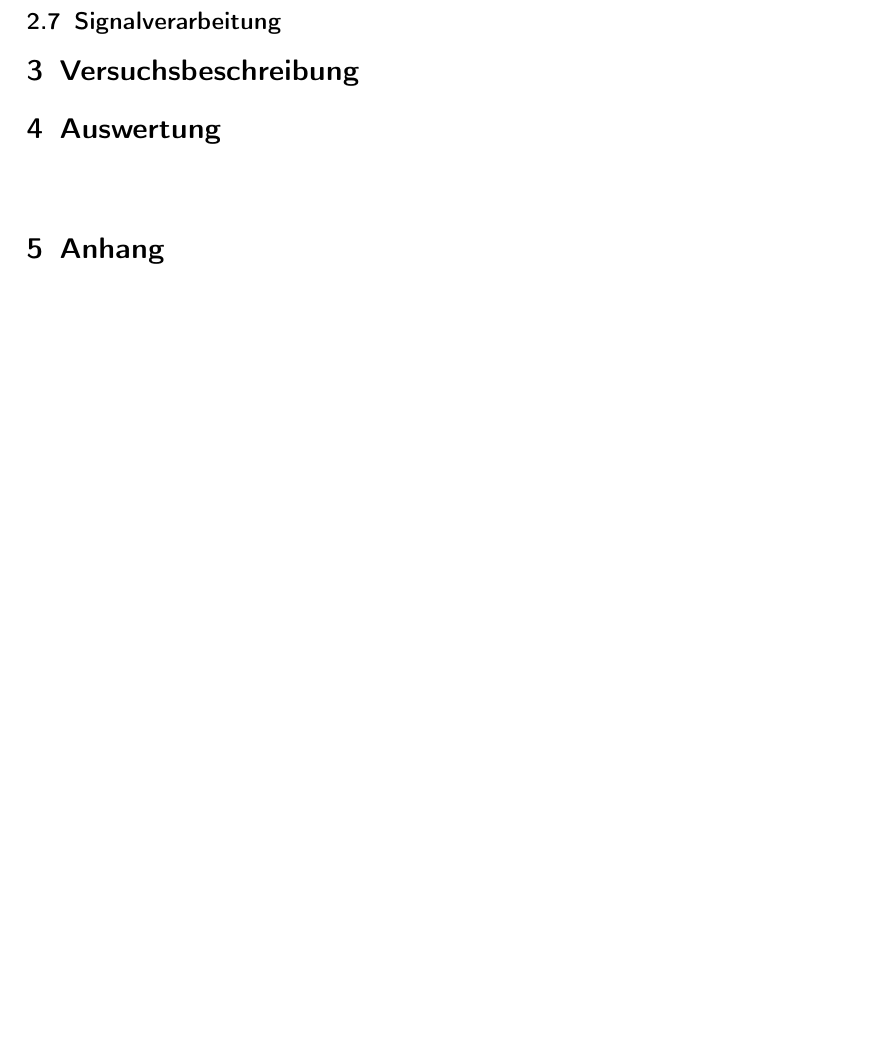
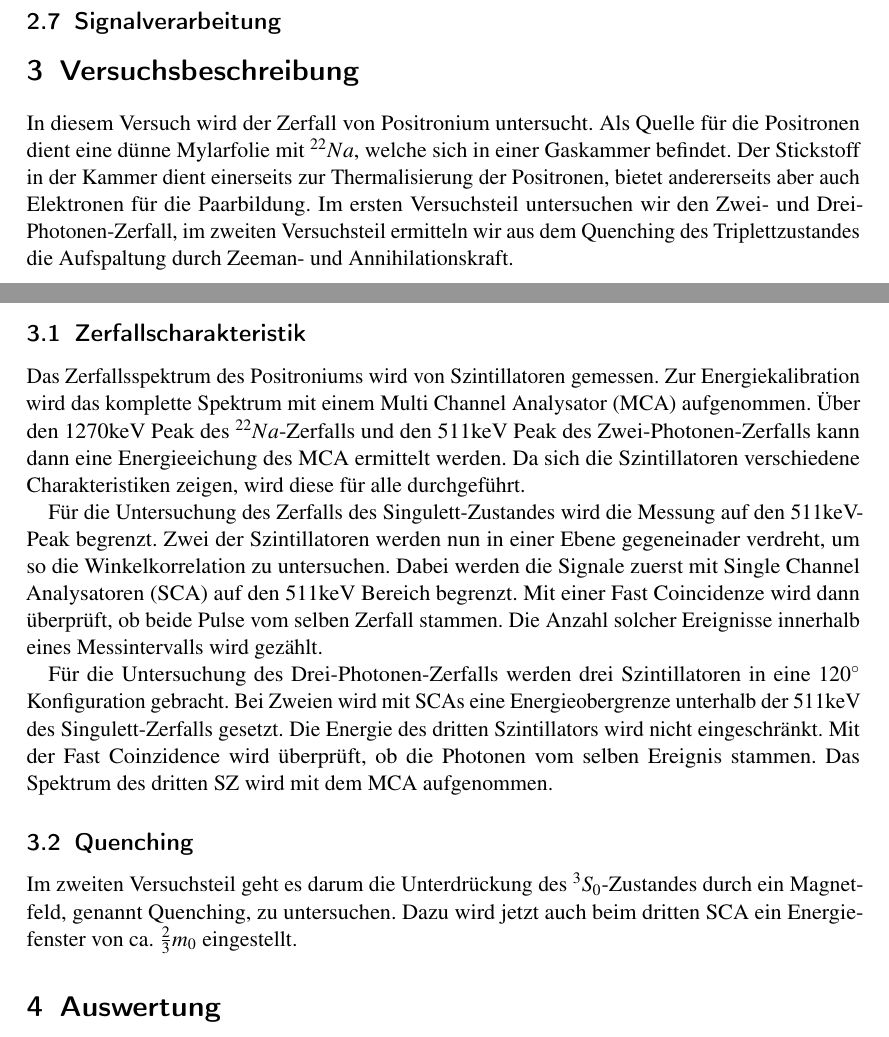
Before and after one commit to simonschmeisser/fp2_uni_fr, a LaTeX document (Positronium/positronium.tex, which reads Positronium/versuchsbeschreibung.tex): part of page 12 of 14 before the commit and two parts of pages 12 and 13 of 16 after it, the two joined at a grey line, cut so that both start at the same text, the shorter picture padded with empty space. Compiled offline with pdfLaTeX.

Commit message:
versuchsbeschreibung

```diff
--- a/Positronium/versuchsbeschreibung.tex
+++ b/Positronium/versuchsbeschreibung.tex
@@ -1,16 +1,30 @@
 \section{Versuchsbeschreibung}
+In diesem Versuch wird der Zerfall von Positronium untersucht. Als Quelle für die Positronen dient eine dünne Mylarfolie mit ${}^{22}Na$, welche sich in einer Gaskammer befindet. Der Stickstoff in der Kammer dient einerseits zur Thermalisierung der Positronen, bietet andererseits aber auch Elektronen für die Paarbildung. Im ersten Versuchsteil untersuchen wir den Zwei- und Drei-Photonen-Zerfall, im zweiten Versuchsteil ermitteln wir aus dem Quenching des Triplettzustandes die Aufspaltung durch Zeeman- und Annihilationskraft.
+
+\subsection{Zerfallscharakteristik}
 
 \begin{figure}
  \includegraphics[width=\textwidth]{BilderAufbau/spektrum.pdf}
  \caption{Versuchsaufbau für die Messung des Spektrums und das Einstellen der Fenster}
 \end{figure}
 
+Das Zerfallsspektrum des Positroniums wird von Szintillatoren gemessen. Zur Energiekalibration wird das komplette Spektrum mit einem Multi Channel Analysator (MCA) aufgenommen. Über den 1270keV Peak des ${}^{22}Na$-Zerfalls und den 511keV Peak des Zwei-Photonen-Zerfalls kann dann eine Energieeichung des MCA ermittelt werden. Da sich die Szintillatoren verschiedene Charakteristiken zeigen, wird diese für alle durchgeführt.
+
 \begin{figure}
  \includegraphics[width=\textwidth]{BilderAufbau/2er-koinzidenz.pdf}
  \caption{Versuchsaufbau für die Koinzidenzmessung des 2-Photonen-Zerfalls}
 \end{figure}
 
+Für die Untersuchung des Zerfalls des Singulett-Zustandes wird die Messung auf den 511keV-Peak begrenzt. Zwei der Szintillatoren werden nun in einer Ebene gegeneinader verdreht, um so die Winkelkorrelation zu untersuchen. Dabei werden die Signale zuerst mit Single Channel Analysatoren (SCA) auf den 511keV Bereich begrenzt. Mit einer Fast Coincidenze wird dann überprüft, ob beide Pulse vom selben Zerfall stammen. Die Anzahl solcher Ereignisse innerhalb eines Messintervalls wird gezählt.
+
+
 \begin{figure}
  \includegraphics[width=\textwidth]{BilderAufbau/3er-koinzidenz.pdf}
  \caption{Versuchsaufbau für die Koinzidenzmessung des 3-Photonen-Zerfalls}
 \end{figure}
+
+Für die Untersuchung des Drei-Photonen-Zerfalls werden drei Szintillatoren in eine $120^\circ$ Konfiguration gebracht. Bei Zweien wird mit SCAs eine Energieobergrenze unterhalb der 511keV des Singulett-Zerfalls gesetzt. Die Energie des dritten Szintillators wird nicht eingeschränkt. Mit der Fast Coinzidence wird überprüft, ob die Photonen vom selben Ereignis stammen. Das Spektrum des dritten SZ wird mit dem MCA aufgenommen.
+
+\subsection{Quenching}
+
+Im zweiten Versuchsteil geht es darum die Unterdrückung des ${}^3S_0$-Zustandes durch ein Magnetfeld, genannt Quenching, zu untersuchen. Dazu wird jetzt auch beim dritten SCA ein Energiefenster von ca. $\frac{2}{3} m_0$ eingestellt.
```
